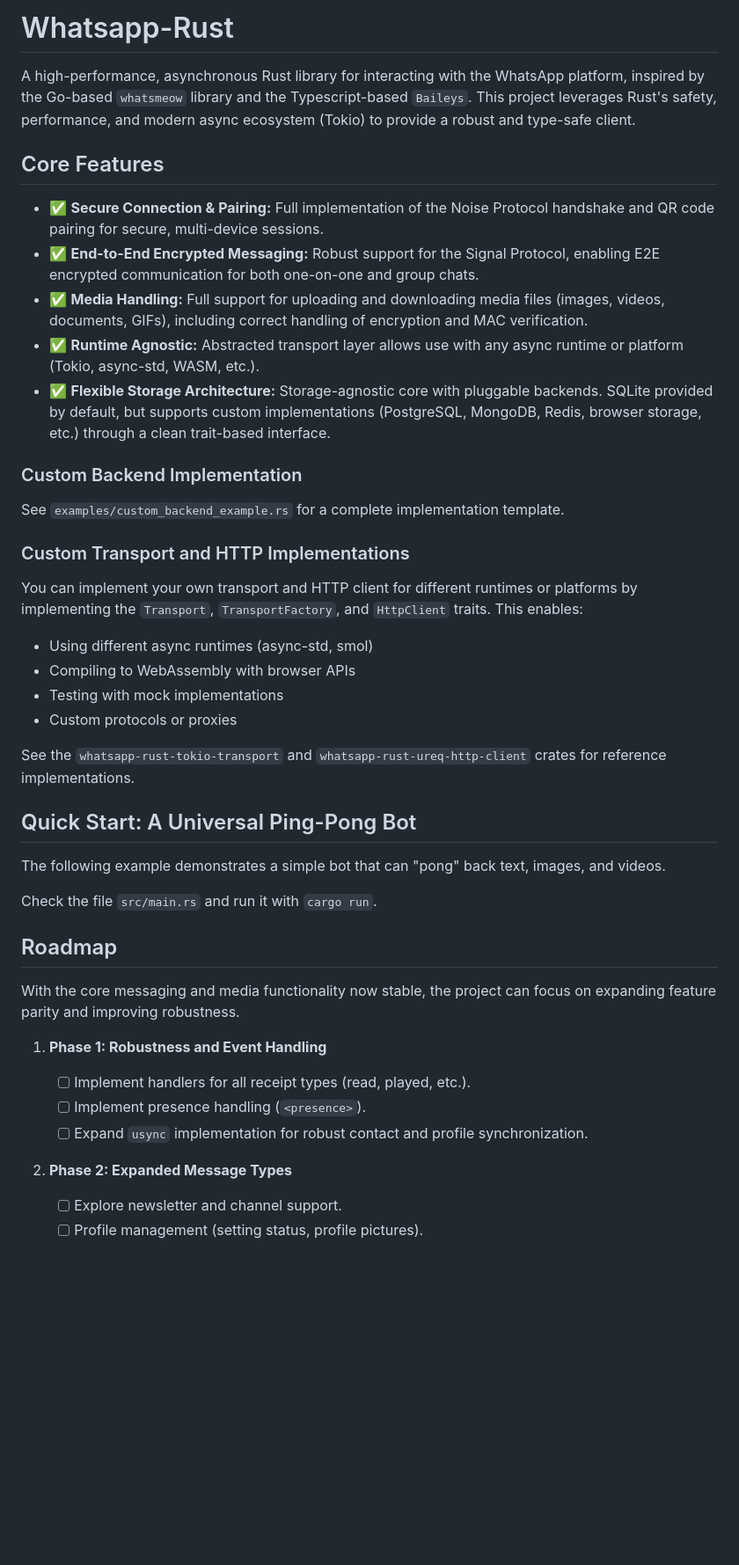
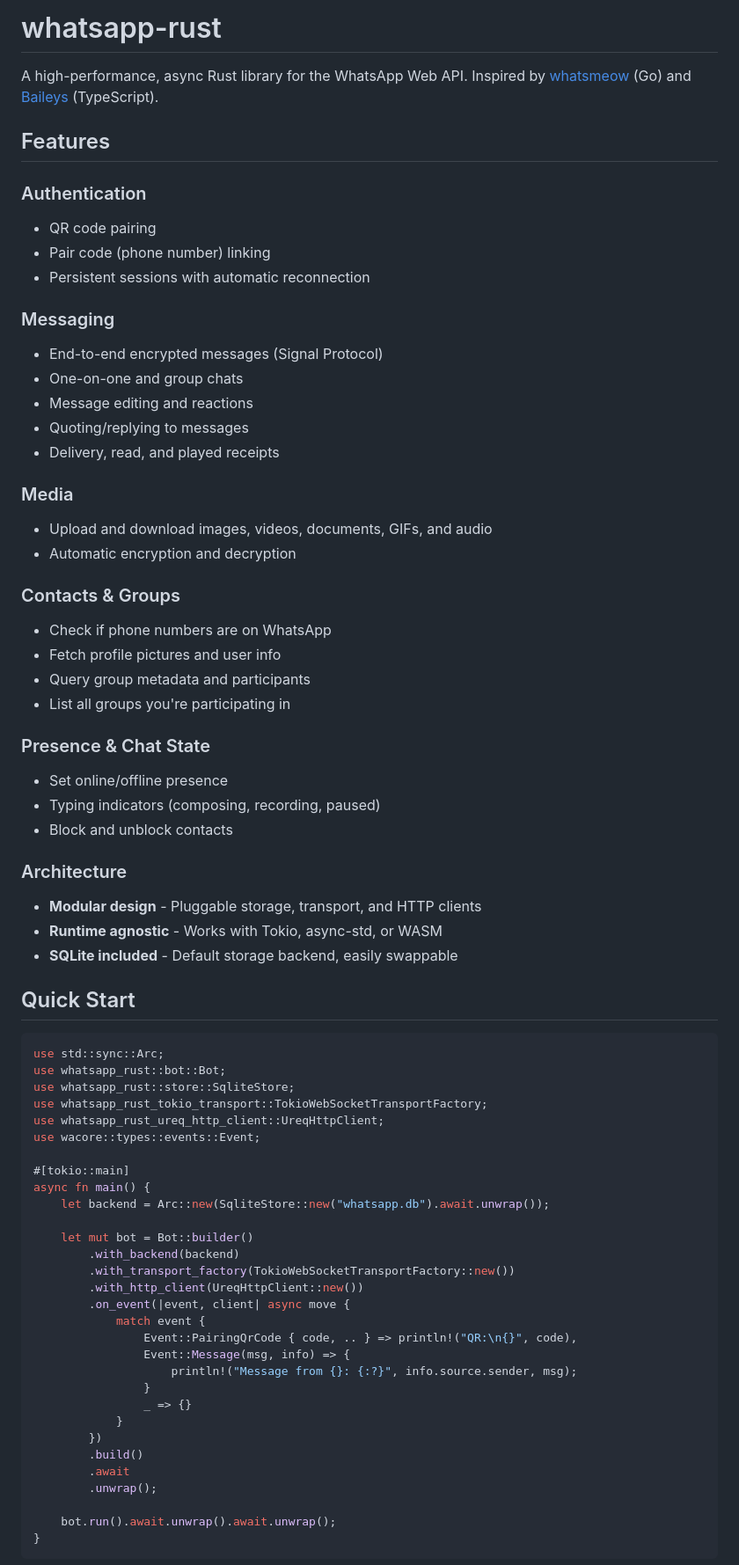
Before and after one commit to jlucaso1/whatsapp-rust, a Markdown page: README.md, the part around one of its changes. Shown at 88% size. Drawn GitHub-style; blank space fills up the shorter version.

Commit message:
chore: update README.md

````diff
--- a/README.md
+++ b/README.md
@@ -1,46 +1,79 @@
-# Whatsapp-Rust
+# whatsapp-rust
 
-A high-performance, asynchronous Rust library for interacting with the WhatsApp platform, inspired by the Go-based `whatsmeow` library and the Typescript-based `Baileys`. This project leverages Rust's safety, performance, and modern async ecosystem (Tokio) to provide a robust and type-safe client.
+A high-performance, async Rust library for the WhatsApp Web API. Inspired by [whatsmeow](https://github.com/tulir/whatsmeow) (Go) and [Baileys](https://github.com/WhiskeySockets/Baileys) (TypeScript).
 
-## Core Features
+## Features
 
-- ✅ **Secure Connection & Pairing:** Full implementation of the Noise Protocol handshake and QR code pairing for secure, multi-device sessions.
-- ✅ **End-to-End Encrypted Messaging:** Robust support for the Signal Protocol, enabling E2E encrypted communication for both one-on-one and group chats.
-- ✅ **Media Handling:** Full support for uploading and downloading media files (images, videos, documents, GIFs), including correct handling of encryption and MAC verification.
-- ✅ **Runtime Agnostic:** Abstracted transport layer allows use with any async runtime or platform (Tokio, async-std, WASM, etc.).
-- ✅ **Flexible Storage Architecture:** Storage-agnostic core with pluggable backends. SQLite provided by default, but supports custom implementations (PostgreSQL, MongoDB, Redis, browser storage, etc.) through a clean trait-based interface.
+### Authentication
 
-### Custom Backend Implementation
+- QR code pairing
+- Pair code (phone number) linking
+- Persistent sessions with automatic reconnection
 
-See `examples/custom_backend_example.rs` for a complete implementation template.
+### Messaging
 
-### Custom Transport and HTTP Implementations
+- End-to-end encrypted messages (Signal Protocol)
+- One-on-one and group chats
+- Message editing and reactions
+- Quoting/replying to messages
+- Delivery, read, and played receipts
 
-You can implement your own transport and HTTP client for different runtimes or platforms by implementing the `Transport`, `TransportFactory`, and `HttpClient` traits. This enables:
+### Media
 
-- Using different async runtimes (async-std, smol)
-- Compiling to WebAssembly with browser APIs
-- Testing with mock implementations
-- Custom protocols or proxies
+- Upload and download images, videos, documents, GIFs, and audio
+- Automatic encryption and decryption
 
-See the `whatsapp-rust-tokio-transport` and `whatsapp-rust-ureq-http-client` crates for reference implementations.
+### Contacts & Groups
 
-## Quick Start: A Universal Ping-Pong Bot
+- Check if phone numbers are on WhatsApp
+- Fetch profile pictures and user info
+- Query group metadata and participants
+- List all groups you're participating in
 
-The following example demonstrates a simple bot that can "pong" back text, images, and videos.
+### Presence & Chat State
 
-Check the file `src/main.rs` and run it with `cargo run`.
+- Set online/offline presence
+- Typing indicators (composing, recording, paused)
+- Block and unblock contacts
 
-## Roadmap
+### Architecture
 
-With the core messaging and media functionality now stable, the project can focus on expanding feature parity and improving robustness.
+- **Modular design** - Pluggable storage, transport, and HTTP clients
+- **Runtime agnostic** - Works with Tokio, async-std, or WASM
+- **SQLite included** - Default storage backend, easily swappable
 
-1.  **Phase 1: Robustness and Event Handling**
+## Quick Start
 
-    - [ ] Implement handlers for all receipt types (read, played, etc.).
-    - [ ] Implement presence handling (`<presence>`).
-    - [ ] Expand `usync` implementation for robust contact and profile synchronization.
+```rust
+use std::sync::Arc;
+use whatsapp_rust::bot::Bot;
+use whatsapp_rust::store::SqliteStore;
+use whatsapp_rust_tokio_transport::TokioWebSocketTransportFactory;
+use whatsapp_rust_ureq_http_client::UreqHttpClient;
+use wacore::types::events::Event;
 
-2.  **Phase 2: Expanded Message Types**
-    - [ ] Explore newsletter and channel support.
-    - [ ] Profile management (setting status, profile pictures).
+#[tokio::main]
+async fn main() {
+    let backend = Arc::new(SqliteStore::new("whatsapp.db").await.unwrap());
+
+    let mut bot = Bot::builder()
+        .with_backend(backend)
+        .with_transport_factory(TokioWebSocketTransportFactory::new())
+        .with_http_client(UreqHttpClient::new())
+        .on_event(|event, client| async move {
+            match event {
+                Event::PairingQrCode { code, .. } => println!("QR:\n{}", code),
+                Event::Message(msg, info) => {
+                    println!("Message from {}: {:?}", info.source.sender, msg);
+                }
+                _ => {}
+            }
+        })
+        .build()
+        .await
+        .unwrap();
+
+    bot.run().await.unwrap().await.unwrap();
+}
+```
+
````
Also changed, not shown: other parts of README.md (+29 -7 lines), transports/tokio-transport/README.md (deleted, +0 -63 lines).
